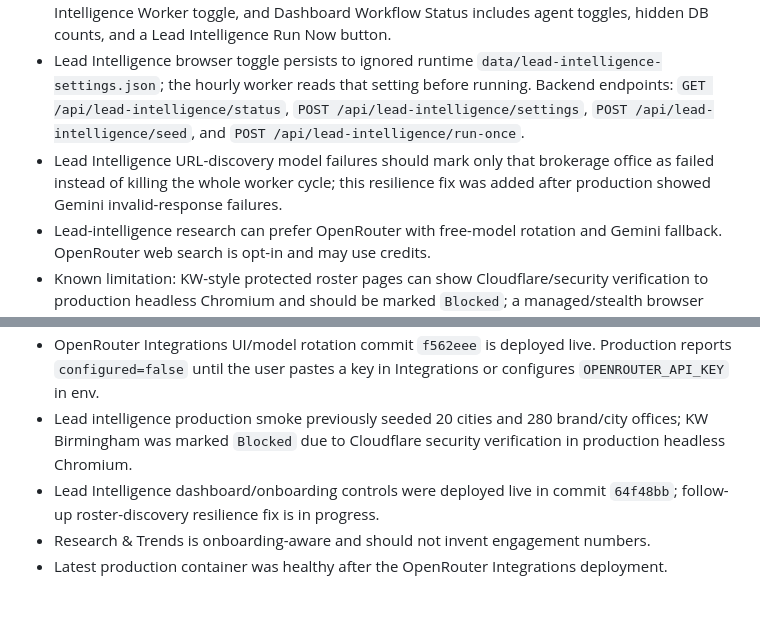
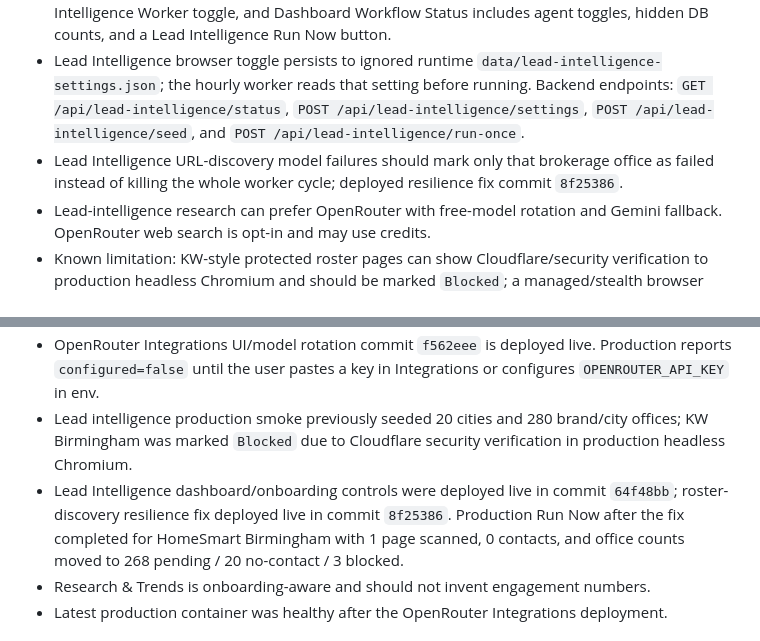
Before and after one commit to mcssc25/automatedadagency, a Markdown page: MEMORY.md, 2 parts joined by grey strips. GitHub-like rendering; blank space fills up the shorter version.

```diff
--- a/MEMORY.md
+++ b/MEMORY.md
@@ -30,7 +30,7 @@ Last updated: 2026-07-03
 - The worker seeds 20 mid-market cities and 14 brokerage brand searches per city, researches brokerage/office roster URLs, and browser-harvests public roster pages into `roster_contacts`.
 - Browser controls were added locally on 2026-07-03: Agency Onboarding includes a Lead Intelligence Worker toggle, and Dashboard Workflow Status includes agent toggles, hidden DB counts, and a Lead Intelligence Run Now button.
 - Lead Intelligence browser toggle persists to ignored runtime `data/lead-intelligence-settings.json`; the hourly worker reads that setting before running. Backend endpoints: `GET /api/lead-intelligence/status`, `POST /api/lead-intelligence/settings`, `POST /api/lead-intelligence/seed`, and `POST /api/lead-intelligence/run-once`.
-- Lead Intelligence URL-discovery model failures should mark only that brokerage office as failed instead of killing the whole worker cycle; this resilience fix was added after production showed Gemini invalid-response failures.
+- Lead Intelligence URL-discovery model failures should mark only that brokerage office as failed instead of killing the whole worker cycle; deployed resilience fix commit `8f25386`.
 - Lead-intelligence research can prefer OpenRouter with free-model rotation and Gemini fallback. OpenRouter web search is opt-in and may use credits.
 - Known limitation: KW-style protected roster pages can show Cloudflare/security verification to production headless Chromium and should be marked `Blocked`; a managed/stealth browser provider may be needed for those.
 - Realtor directory discovery may use Zillow/Realtor.com/Redfin/Homes.com as profile-discovery signals only; do not bypass robots, logins, CAPTCHAs, paywalls, or private APIs.
@@ -52,7 +52,7 @@ Last updated: 2026-07-03
 - Key deployed commits include hardening `c35051f`, async lead scrape `43c3054`, brokerage-roster-first `649b399`, realtor dedupe/privacy `1d500a7`, CRM auto-approve `2b33db0`, trend preservation `8eb10bd`, lead intelligence base `a91eb02`, lead intelligence reliability `caea108`, OpenRouter provider `e484757`, and OpenRouter Integrations UI `f562eee`.
 - OpenRouter Integrations UI/model rotation commit `f562eee` is deployed live. Production reports `configured=false` until the user pastes a key in Integrations or configures `OPENROUTER_API_KEY` in env.
 - Lead intelligence production smoke previously seeded 20 cities and 280 brand/city offices; KW Birmingham was marked `Blocked` due to Cloudflare security verification in production headless Chromium.
-- Lead Intelligence dashboard/onboarding controls were deployed live in commit `64f48bb`; follow-up roster-discovery resilience fix is in progress.
+- Lead Intelligence dashboard/onboarding controls were deployed live in commit `64f48bb`; roster-discovery resilience fix deployed live in commit `8f25386`. Production Run Now after the fix completed for HomeSmart Birmingham with 1 page scanned, 0 contacts, and office counts moved to 268 pending / 20 no-contact / 3 blocked.
 - Research & Trends is onboarding-aware and should not invent engagement numbers.
 - Latest production container was healthy after the OpenRouter Integrations deployment.
 
```
Also changed, not shown: handoff.md (+9 -0 lines).
